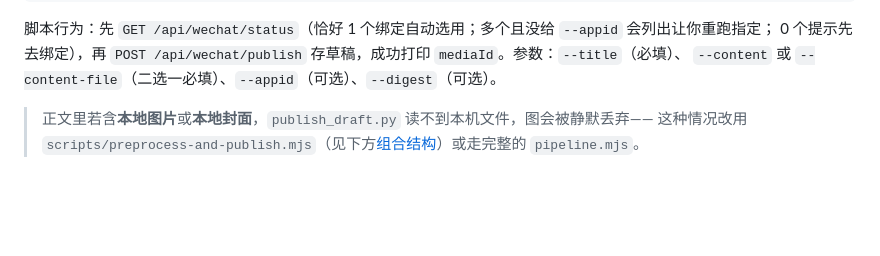
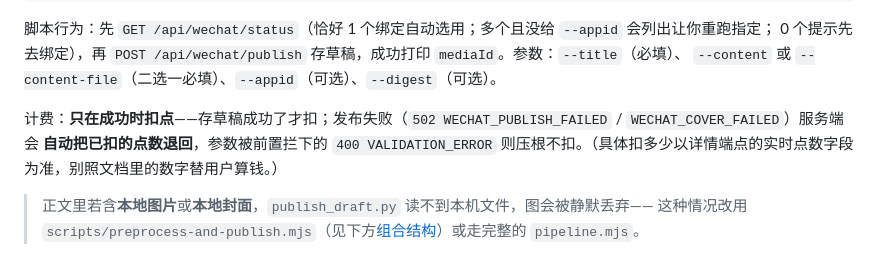
Before and after one commit to zizhanovo/doubaoya-community, a Markdown page: skills/dby-publish/SKILL.md, the part around the change. Rendered like a GitHub page; blank space fills up the shorter version.

Commit message:
fix(dby-publish): 补回合并时丢失的计价去处原句——「具体扣多少以详情端点的实时点数字段为准」
wechat-draft-publish 并入时这句散落两处、词面与要件不在同一行，主仓计价闸（删数字必须给去处）拦下合车。
原句整段补进「只想存草稿、不要排版」的计费说明，判据词面逐字保留。

Co-Authored-By: Claude Fable 5 <noreply@anthropic.com>

```diff
--- a/skills/dby-publish/SKILL.md
+++ b/skills/dby-publish/SKILL.md
@@ -51,6 +51,9 @@ python3 "$SKILL_PATH/scripts/publish_draft.py" \
 脚本行为：先 `GET /api/wechat/status`（恰好 1 个绑定自动选用；多个且没给 `--appid` 会列出让你重跑指定；
 0 个提示先去绑定），再 `POST /api/wechat/publish` 存草稿，成功打印 `mediaId`。参数：`--title`（必填）、
 `--content` 或 `--content-file`（二选一必填）、`--appid`（可选）、`--digest`（可选）。
+
+计费：**只在成功时扣点**——存草稿成功了才扣；发布失败（`502 WECHAT_PUBLISH_FAILED` / `WECHAT_COVER_FAILED`）服务端会
+**自动把已扣的点数退回**，参数被前置拦下的 `400 VALIDATION_ERROR` 则压根不扣。（具体扣多少以详情端点的实时点数字段为准，别照文档里的数字替用户算钱。）
 
 > 正文里若含**本地图片**或**本地封面**，`publish_draft.py` 读不到本机文件，图会被静默丢弃——
 > 这种情况改用 `scripts/preprocess-and-publish.mjs`（见下方[组合结构](#组合结构不重复造轮子)）或走完整的
```
